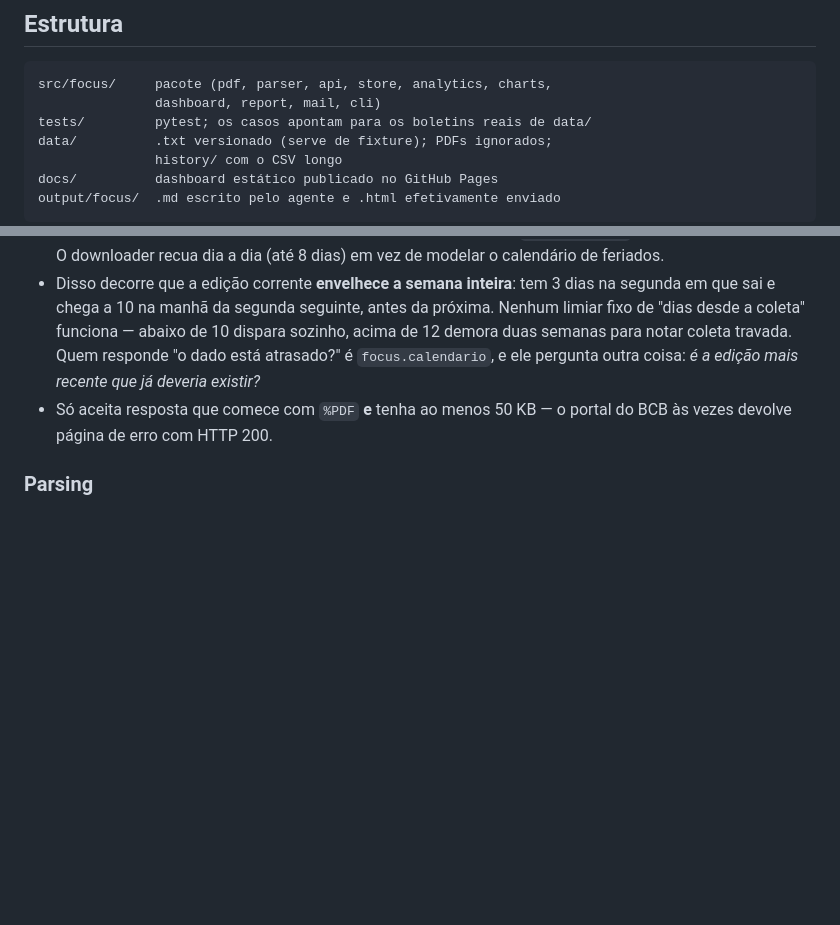
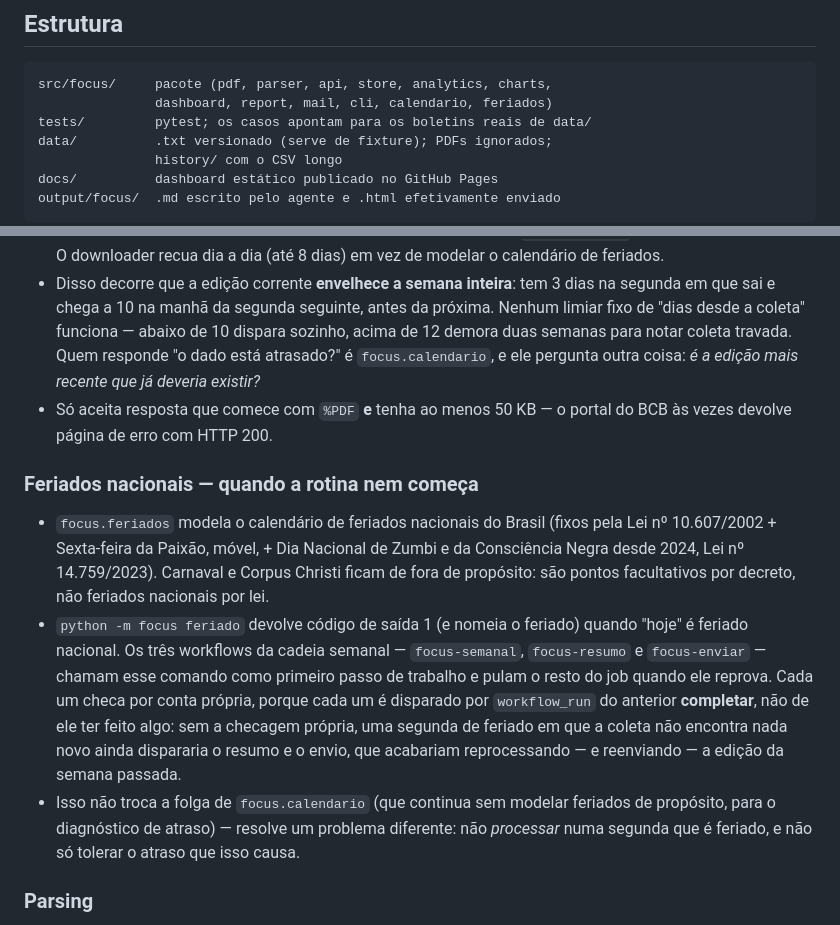
Before and after one commit to jmagomez/resumo-focus-public, a Markdown page: CLAUDE.md, 2 parts joined by grey strips. Drawn GitHub-style; blank space fills up the shorter version.

Commit message:
docs: documentar a regra de feriados nacionais no CLAUDE.md

````diff
--- a/CLAUDE.md
+++ b/CLAUDE.md
@@ -35,7 +35,7 @@ executivo por e-mail.
 ## Estrutura
 ```
 src/focus/     pacote (pdf, parser, api, store, analytics, charts,
-               dashboard, report, mail, cli)
+               dashboard, report, mail, cli, calendario, feriados)
 tests/         pytest; os casos apontam para os boletins reais de data/
 data/          .txt versionado (serve de fixture); PDFs ignorados;
                history/ com o CSV longo
@@ -58,6 +58,26 @@ output/focus/  .md escrito pelo agente e .html efetivamente enviado
   pergunta outra coisa: *é a edição mais recente que já deveria existir?*
 - Só aceita resposta que comece com `%PDF` **e** tenha ao menos 50 KB — o
   portal do BCB às vezes devolve página de erro com HTTP 200.
+
+### Feriados nacionais — quando a rotina nem começa
+- `focus.feriados` modela o calendário de feriados nacionais do Brasil
+  (fixos pela Lei nº 10.607/2002 + Sexta-feira da Paixão, móvel, + Dia
+  Nacional de Zumbi e da Consciência Negra desde 2024, Lei nº 14.759/2023).
+  Carnaval e Corpus Christi ficam de fora de propósito: são pontos
+  facultativos por decreto, não feriados nacionais por lei.
+- `python -m focus feriado` devolve código de saída 1 (e nomeia o feriado)
+  quando "hoje" é feriado nacional. Os três workflows da cadeia semanal —
+  `focus-semanal`, `focus-resumo` e `focus-enviar` — chamam esse comando como
+  primeiro passo de trabalho e pulam o resto do job quando ele reprova. Cada
+  um checa por conta própria, porque cada um é disparado por `workflow_run`
+  do anterior **completar**, não de ele ter feito algo: sem a checagem
+  própria, uma segunda de feriado em que a coleta não encontra nada novo
+  ainda dispararia o resumo e o envio, que acabariam reprocessando — e
+  reenviando — a edição da semana passada.
+- Isso não troca a folga de `focus.calendario` (que continua sem modelar
+  feriados de propósito, para o diagnóstico de atraso) — resolve um problema
+  diferente: não *processar* numa segunda que é feriado, e não só tolerar o
+  atraso que isso causa.
 
 ### Parsing
 - Os períodos de referência e o formato das colunas são lidos do **cabeçalho do
````
